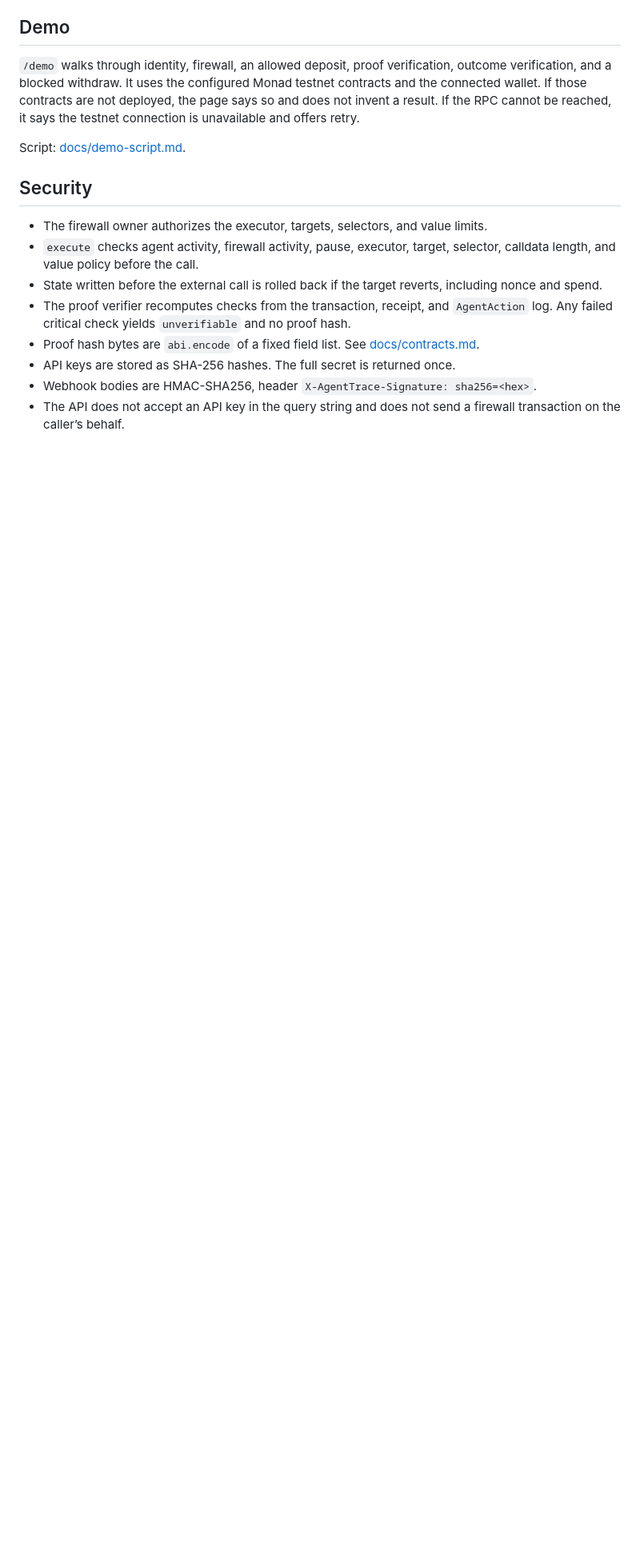
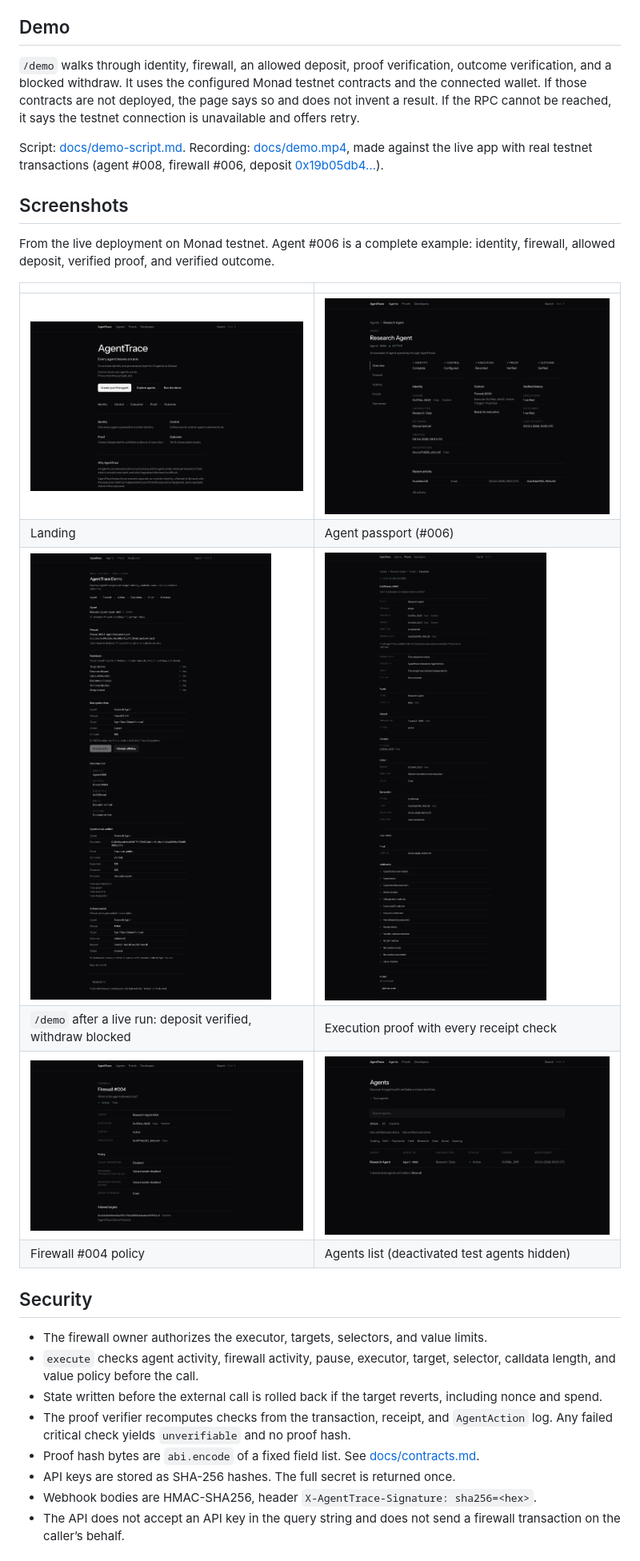
Before and after one commit to catalystberry842-alt/AgentTrace, a Markdown page: README.md, the part around one of its changes. Shown at 80% size. Rendered like a GitHub page; pictures changed too: docs/screenshots/01-landing.png (added), docs/screenshots/02-agent-passport.png (added), docs/screenshots/03-demo-live-run.png (added); blank space fills up the shorter version.

```diff
--- a/README.md
+++ b/README.md
@@ -175,7 +177,21 @@ Then register an agent, create a firewall, allow `DemoProtocol.deposit`, and cal
 
 `/demo` walks through identity, firewall, an allowed deposit, proof verification, outcome verification, and a blocked withdraw. It uses the configured Monad testnet contracts and the connected wallet. If those contracts are not deployed, the page says so and does not invent a result. If the RPC cannot be reached, it says the testnet connection is unavailable and offers retry.
 
-Script: [docs/demo-script.md](docs/demo-script.md).
+Script: [docs/demo-script.md](docs/demo-script.md). Recording: [docs/demo.mp4](docs/demo.mp4), made against the live app with real testnet transactions (agent #008, firewall #006, deposit [0x19b05db4…](https://testnet.monadvision.com/tx/0x19b05db42e4c2ea0885b0d3f8aa7fa4948a5507d9e3051feadf4067da4db78cd)).
+
+
+## Screenshots
+
+From the live deployment on Monad testnet. Agent #006 is a complete example: identity, firewall, allowed deposit, verified proof, and verified outcome.
+
+| | |
+| --- | --- |
+| ![Landing](docs/screenshots/01-landing.png) | ![Agent passport](docs/screenshots/02-agent-passport.png) |
+| Landing | Agent passport (#006) |
+| ![Demo run](docs/screenshots/03-demo-live-run.png) | ![Execution proof](docs/screenshots/04-execution-proof.png) |
+| `/demo` after a live run: deposit verified, withdraw blocked | Execution proof with every receipt check |
+| ![Firewall](docs/screenshots/05-firewall.png) | ![Agents](docs/screenshots/06-agents.png) |
+| Firewall #004 policy | Agents list (deactivated test agents hidden) |
 
 ## Security
 
```
Also changed, not shown: other parts of README.md (+2 -0 lines), docs/submission.md (+9 -4 lines), 2 other files.
